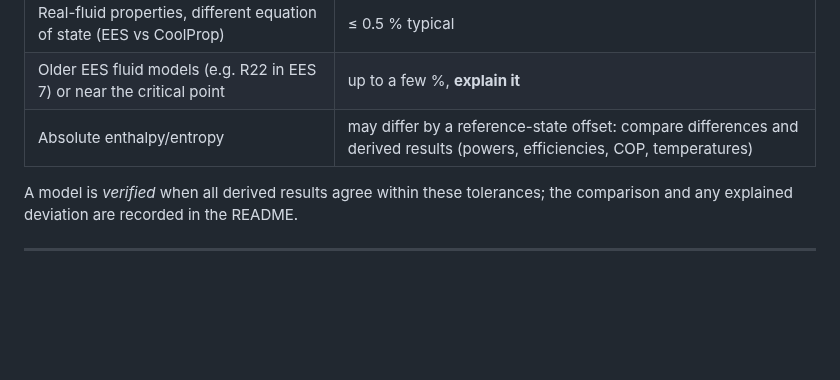
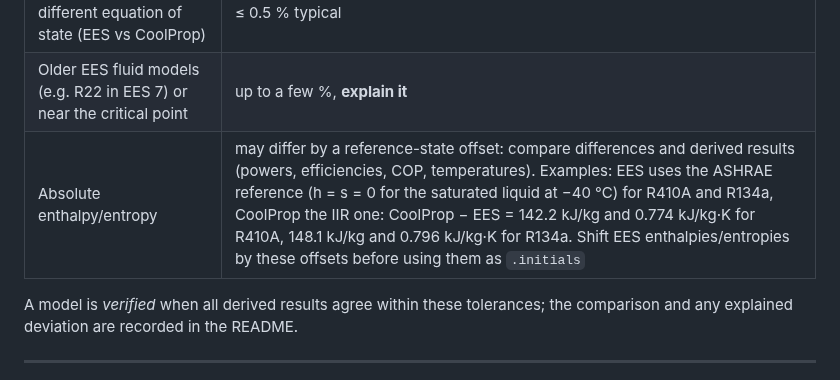
Before and after one commit to CoolProp/CoolSolve, a Markdown page: docs/ees_import.md, the part around the change. GitHub-like rendering; blank space fills up the shorter version.

```diff
--- a/docs/ees_import.md
+++ b/docs/ees_import.md
@@ -378,7 +378,7 @@ README. Tolerances:
 | Real-fluid properties, same equation of state | ≤ 0.1 % |
 | Real-fluid properties, different equation of state (EES vs CoolProp) | ≤ 0.5 % typical |
 | Older EES fluid models (e.g. R22 in EES 7) or near the critical point | up to a few %, **explain it** |
-| Absolute enthalpy/entropy | may differ by a reference-state offset: compare differences and derived results (powers, efficiencies, COP, temperatures) |
+| Absolute enthalpy/entropy | may differ by a reference-state offset: compare differences and derived results (powers, efficiencies, COP, temperatures). Examples: EES uses the ASHRAE reference (h = s = 0 for the saturated liquid at −40 °C) for R410A and R134a, CoolProp the IIR one: CoolProp − EES = 142.2 kJ/kg and 0.774 kJ/kg·K for R410A, 148.1 kJ/kg and 0.796 kJ/kg·K for R134a. Shift EES enthalpies/entropies by these offsets before using them as `.initials` |
 
 A model is *verified* when all derived results agree within these tolerances;
 the comparison and any explained deviation are recorded in the README.
```
Also changed, not shown: docs/model_library_support.md (+6 -1 lines).
